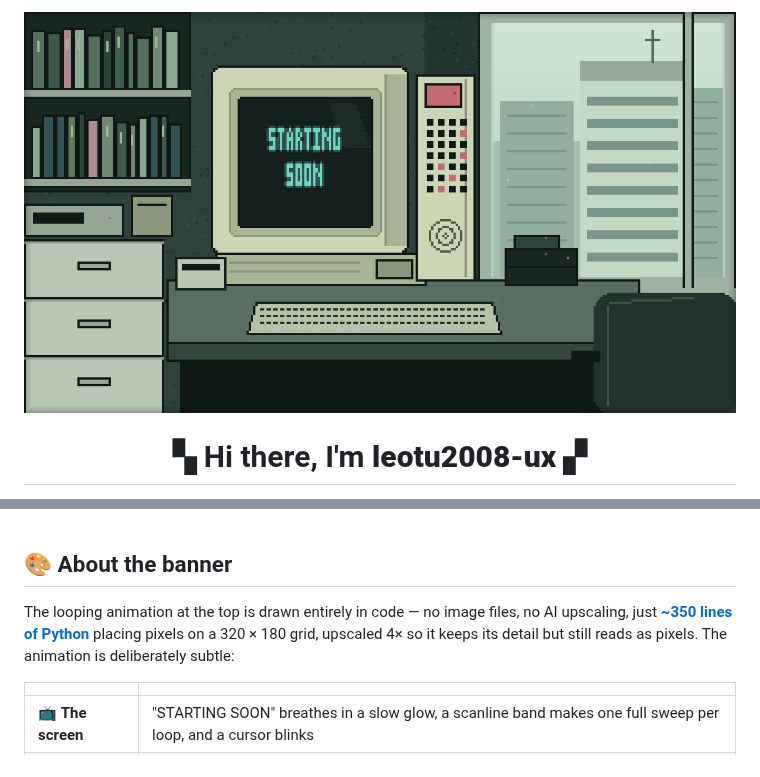
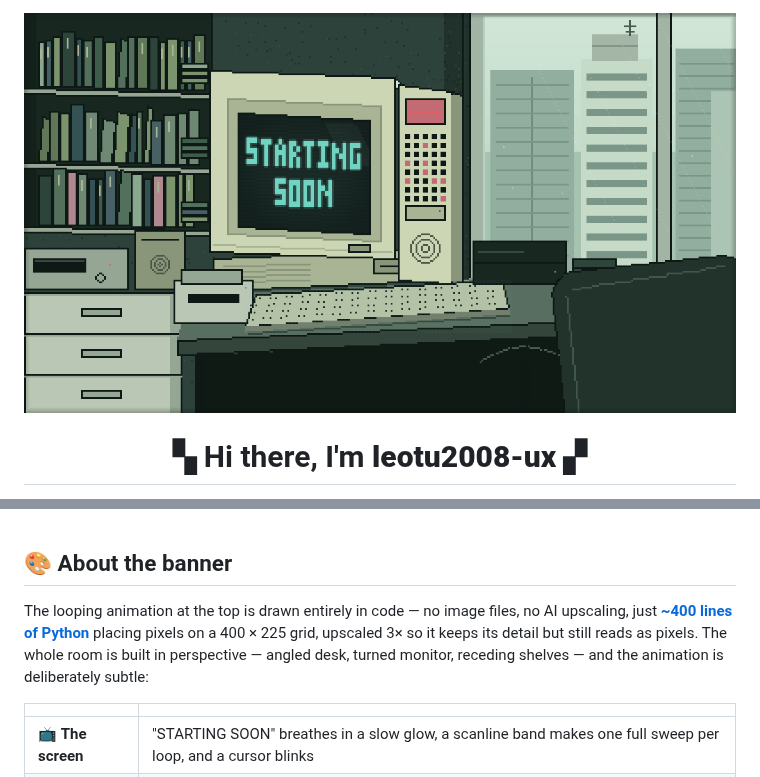
Before and after one commit to leotu2008-ux/leotu2008-ux, a Markdown page: README.md, 2 parts joined by grey strips. Drawn GitHub-style; pictures changed too: assets/hero.gif.

```diff
--- a/README.md
+++ b/README.md
@@ -39,8 +39,9 @@
 ## 🎨 About the banner
 
 The looping animation at the top is drawn entirely in code — no image files, no AI upscaling, just
-[**~350 lines of Python**](art/generate_hero.py) placing pixels on a 320 × 180 grid, upscaled 4×
-so it keeps its detail but still reads as pixels. The animation is deliberately subtle:
+[**~400 lines of Python**](art/generate_hero.py) placing pixels on a 400 × 225 grid, upscaled 3×
+so it keeps its detail but still reads as pixels. The whole room is built in perspective — angled
+desk, turned monitor, receding shelves — and the animation is deliberately subtle:
 
 | | |
 |---|---|
```
Also changed, not shown: assets/hero_frame0.png, 1 other file.
